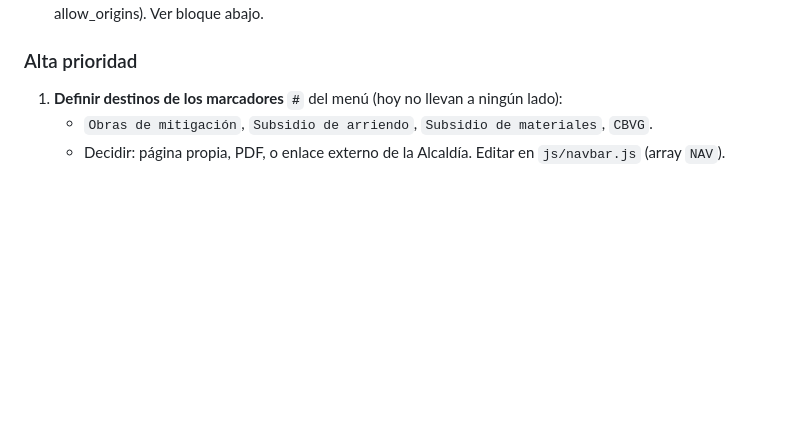
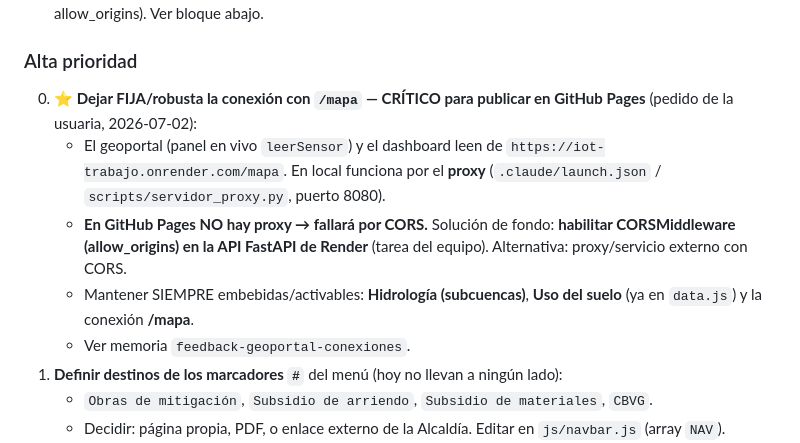
Before and after one commit to alejandramontoyacuartas-ship-it/Estacion-de-Monitoreo-IoT-La-Correa, a Markdown page: docs/PENDIENTES.md, the part around the change. Drawn GitHub-style; blank space fills up the shorter version.

Commit message:
docs: pendiente CRITICO - dejar fija/robusta la conexion /mapa para GitHub Pages (CORS)
Co-Authored-By: Claude Opus 4.8 <noreply@anthropic.com>

```diff
--- a/docs/PENDIENTES.md
+++ b/docs/PENDIENTES.md
@@ -30,6 +30,13 @@ Punto de avance actual y lo que falta. **Continúa desde aquí; no repitas lo ya
 - **Fix permanente (para producción/GitHub Pages):** habilitar CORS en la API FastAPI (CORSMiddleware, allow_origins). Ver bloque abajo.
 
 ### Alta prioridad
+0. **⭐ Dejar FIJA/robusta la conexión con `/mapa` — CRÍTICO para publicar en GitHub Pages** (pedido de la usuaria, 2026-07-02):
+   - El geoportal (panel en vivo `leerSensor`) y el dashboard leen de `https://iot-trabajo.onrender.com/mapa`.
+     En local funciona por el **proxy** (`.claude/launch.json` / `scripts/servidor_proxy.py`, puerto 8080).
+   - **En GitHub Pages NO hay proxy → fallará por CORS.** Solución de fondo: **habilitar CORSMiddleware
+     (allow_origins) en la API FastAPI de Render** (tarea del equipo). Alternativa: proxy/servicio externo con CORS.
+   - Mantener SIEMPRE embebidas/activables: **Hidrología (subcuencas)**, **Uso del suelo** (ya en `data.js`) y la conexión **/mapa**.
+   - Ver memoria `feedback-geoportal-conexiones`.
 1. **Definir destinos de los marcadores `#`** del menú (hoy no llevan a ningún lado):
    - `Obras de mitigación`, `Subsidio de arriendo`, `Subsidio de materiales`, `CBVG`.
    - Decidir: página propia, PDF, o enlace externo de la Alcaldía. Editar en `js/navbar.js` (array `NAV`).
```
